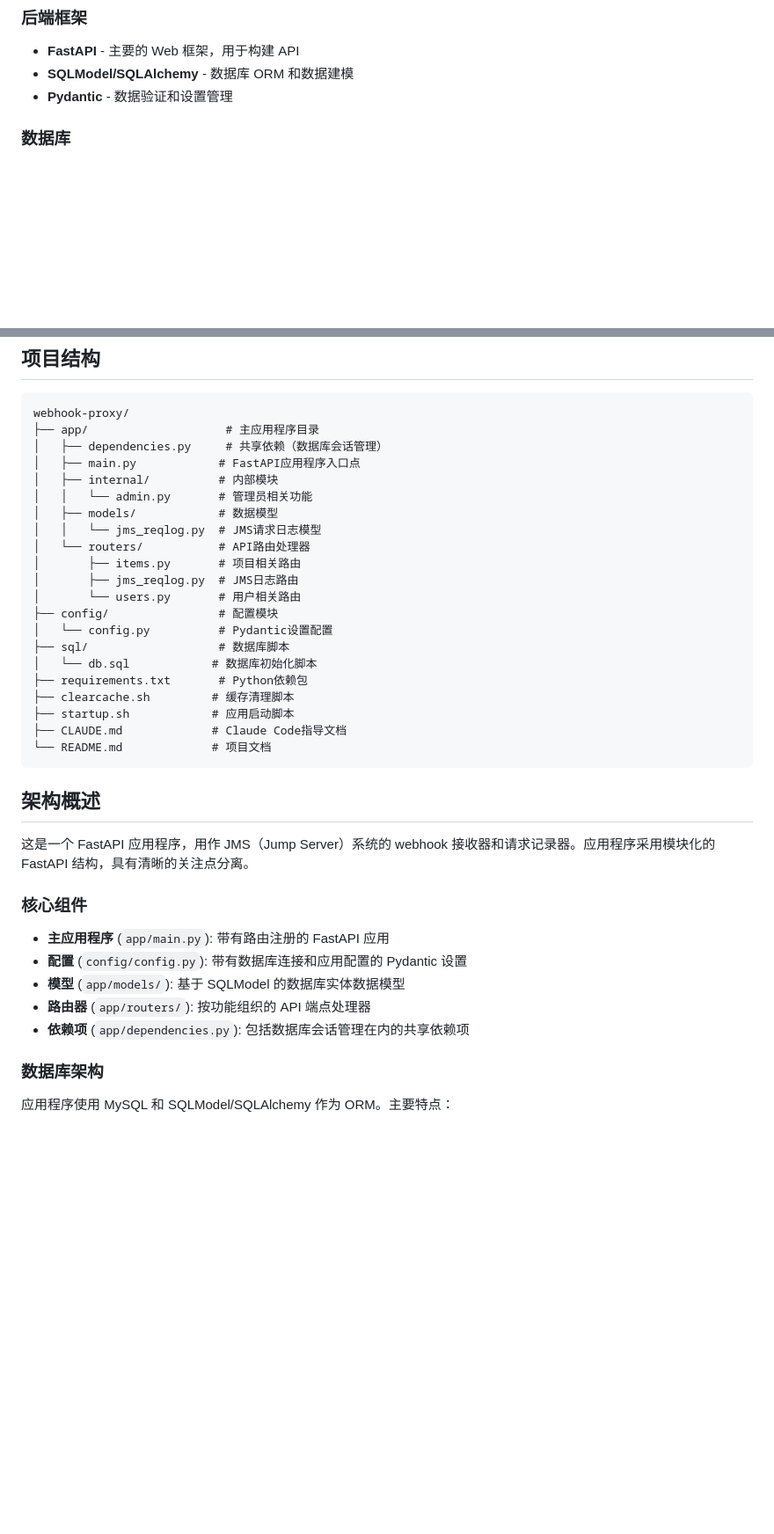
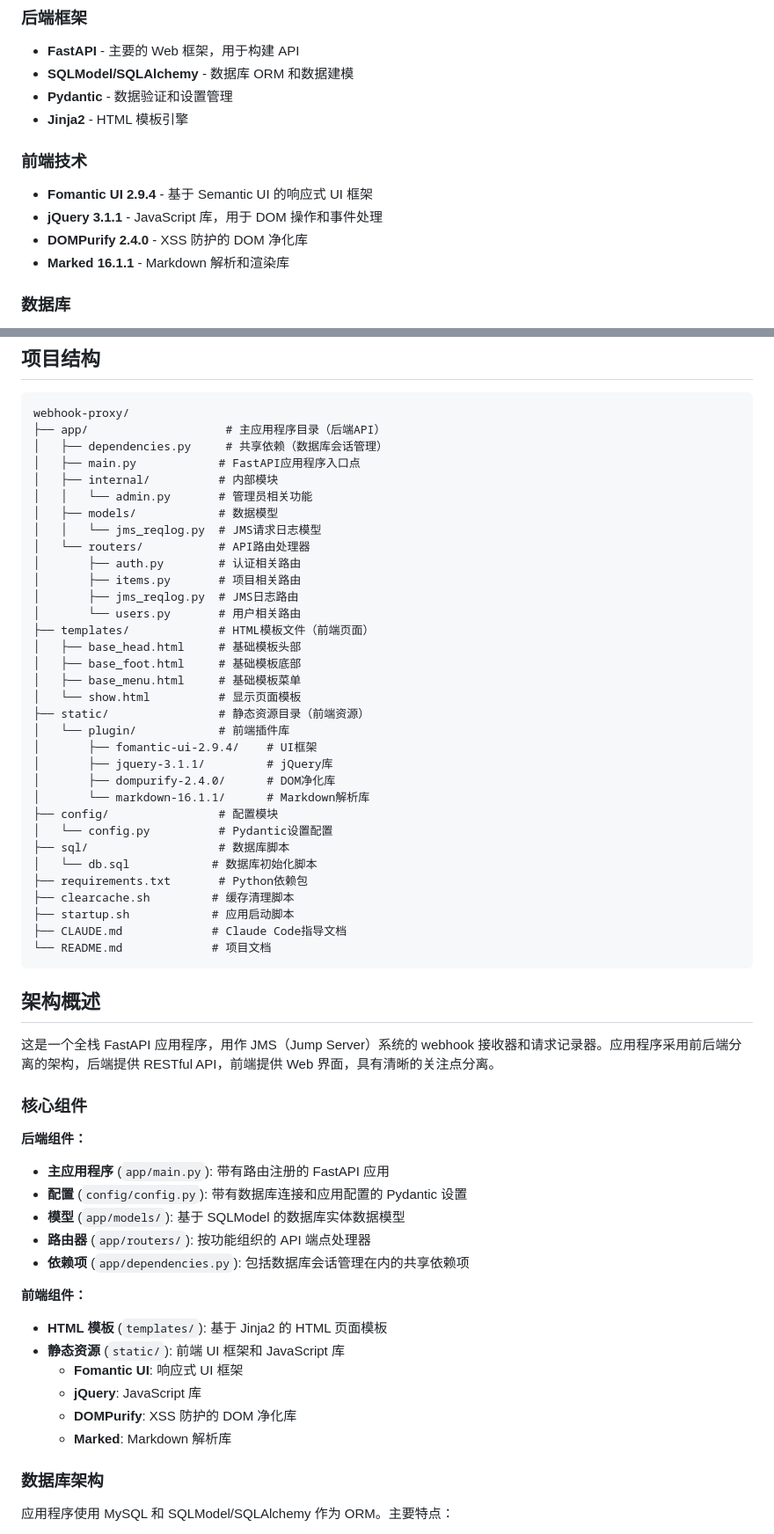
Before and after one commit to tangr/cmdb-webhooks, a Markdown page: CLAUDE.md, 2 parts joined by grey strips. Shown: that part at 88% size. GitHub-like rendering; blank space fills up the shorter version.

````diff
--- a/CLAUDE.md
+++ b/CLAUDE.md
@@ -9,6 +9,14 @@
 - **FastAPI** - 主要的 Web 框架，用于构建 API
 - **SQLModel/SQLAlchemy** - 数据库 ORM 和数据建模
 - **Pydantic** - 数据验证和设置管理
+- **Jinja2** - HTML 模板引擎
+
+### 前端技术
+
+- **Fomantic UI 2.9.4** - 基于 Semantic UI 的响应式 UI 框架
+- **jQuery 3.1.1** - JavaScript 库，用于 DOM 操作和事件处理
+- **DOMPurify 2.4.0** - XSS 防护的 DOM 净化库
+- **Marked 16.1.1** - Markdown 解析和渲染库
 
 ### 数据库
 
@@ -25,7 +33,7 @@
 
 ```
 webhook-proxy/
-├── app/                    # 主应用程序目录
+├── app/                    # 主应用程序目录（后端API）
 │   ├── dependencies.py     # 共享依赖（数据库会话管理）
 │   ├── main.py            # FastAPI应用程序入口点
 │   ├── internal/          # 内部模块
@@ -33,9 +41,21 @@ webhook-proxy/
 │   ├── models/            # 数据模型
 │   │   └── jms_reqlog.py  # JMS请求日志模型
 │   └── routers/           # API路由处理器
+│       ├── auth.py        # 认证相关路由
 │       ├── items.py       # 项目相关路由
 │       ├── jms_reqlog.py  # JMS日志路由
 │       └── users.py       # 用户相关路由
+├── templates/             # HTML模板文件（前端页面）
+│   ├── base_head.html     # 基础模板头部
+│   ├── base_foot.html     # 基础模板底部
+│   ├── base_menu.html     # 基础模板菜单
+│   └── show.html          # 显示页面模板
+├── static/                # 静态资源目录（前端资源）
+│   └── plugin/            # 前端插件库
+│       ├── fomantic-ui-2.9.4/    # UI框架
+│       ├── jquery-3.1.1/         # jQuery库
+│       ├── dompurify-2.4.0/      # DOM净化库
+│       └── markdown-16.1.1/      # Markdown解析库
 ├── config/                # 配置模块
 │   └── config.py          # Pydantic设置配置
 ├── sql/                   # 数据库脚本
@@ -49,15 +69,24 @@ webhook-proxy/
 
 ## 架构概述
 
-这是一个 FastAPI 应用程序，用作 JMS（Jump Server）系统的 webhook 接收器和请求记录器。应用程序采用模块化的 FastAPI 结构，具有清晰的关注点分离。
+这是一个全栈 FastAPI 应用程序，用作 JMS（Jump Server）系统的 webhook 接收器和请求记录器。应用程序采用前后端分离的架构，后端提供 RESTful API，前端提供 Web 界面，具有清晰的关注点分离。
 
 ### 核心组件
 
+**后端组件：**
 - **主应用程序** (`app/main.py`): 带有路由注册的 FastAPI 应用
 - **配置** (`config/config.py`): 带有数据库连接和应用配置的 Pydantic 设置
 - **模型** (`app/models/`): 基于 SQLModel 的数据库实体数据模型
 - **路由器** (`app/routers/`): 按功能组织的 API 端点处理器
 - **依赖项** (`app/dependencies.py`): 包括数据库会话管理在内的共享依赖项
+
+**前端组件：**
+- **HTML 模板** (`templates/`): 基于 Jinja2 的 HTML 页面模板
+- **静态资源** (`static/`): 前端 UI 框架和 JavaScript 库
+  - **Fomantic UI**: 响应式 UI 框架
+  - **jQuery**: JavaScript 库
+  - **DOMPurify**: XSS 防护的 DOM 净化库
+  - **Marked**: Markdown 解析库
 
 ### 数据库架构
 
````
Also changed, not shown: other parts of CLAUDE.md (+7 -0 lines).
